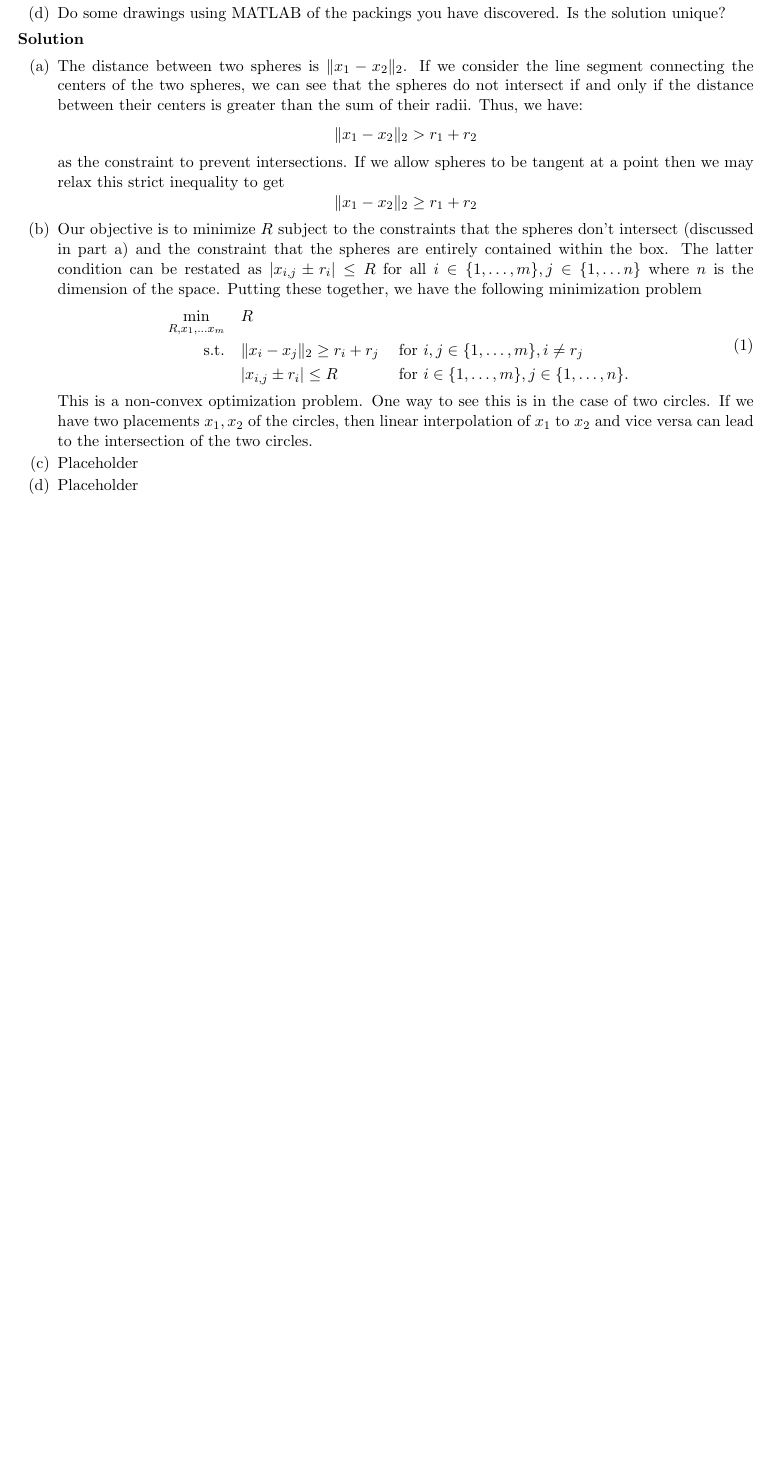
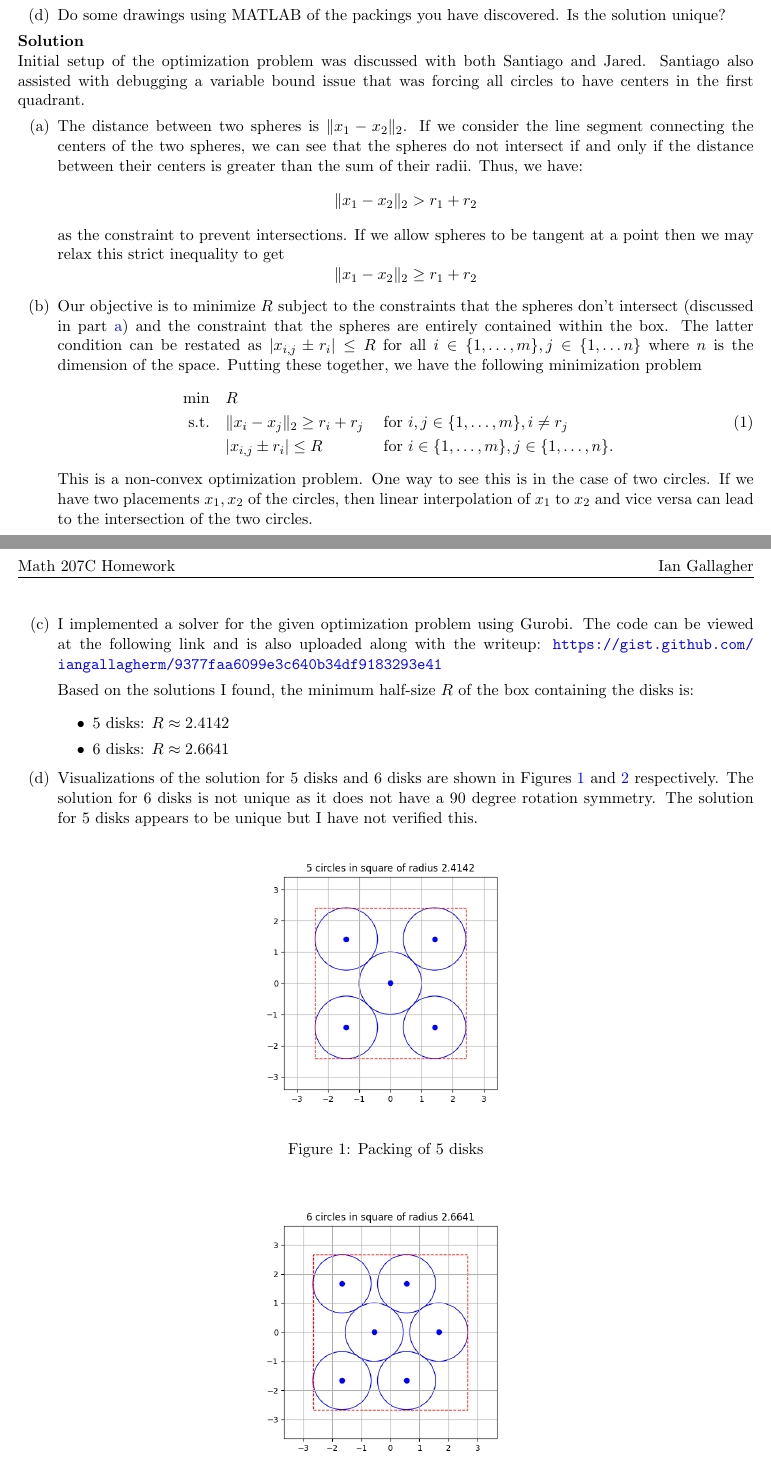
Before and after one commit to iangallagherm/mat258a, a LaTeX problem sheet (hw1/writeup/hw1.tex): part of the page before the commit and two parts of pages 1 and 2 of 2 after it, the two joined at a grey line, cut so that both start at the same text, the shorter picture padded with empty space. Compiled offline with pdfLaTeX.

Commit message:
Finish writeup

```diff
--- a/hw1/writeup/hw1.tex
+++ b/hw1/writeup/hw1.tex
@@ -8,6 +8,7 @@
 \usepackage{fancyhdr}
 \usepackage{mathtools}
 \usepackage{multicol}
+\usepackage[colorlinks=true, urlcolor=blue, linkcolor=blue, citecolor=blue]{hyperref}
 
 % Page layout
 \geometry{margin=0.75in}
@@ -75,6 +76,9 @@ of the containing box.
 \end{enumerate}
 
 \begin{solution}
+  \newline
+  Initial setup of the optimization problem was discussed with both Santiago and Jared. Santiago also assisted with
+  debugging a variable bound issue that was forcing all circles to have centers in the first quadrant.
   \begin{enumerate}
     \item\label{part:int} The distance between two spheres is $\norm{x_1 - x_2}{2}$. If we consider the line segment
       connecting the centers of the two spheres, we can see that the spheres do not intersect if and only if the
@@ -93,7 +97,7 @@ of the containing box.
       the dimension of the space. Putting these together, we have the following minimization problem
       \begin{equation}
         \begin{aligned}
-          \min_{R, x_1, \dots x_m} \quad & R \\
+          \min \quad & R \\
           \textrm{s.t.} \quad &  \norm{x_i - x_j}{2} \geq r_i + r_j && \text{ for } i,j \in \{1,\dots,m\}, i \neq r_j \\
                               & \abs{x_{i,j} \pm r_i} \leq R && \text{ for } i \in \{1,\dots,m\}, j \in \{1,\dots,n\}.
         \end{aligned}
@@ -101,8 +105,35 @@ of the containing box.
       This is a non-convex optimization problem. One way to see this is in the case of two circles. If we have two
       placements $x_1, x_2$ of the circles, then linear interpolation of $x_1$ to $x_2$ and vice versa can lead to the
       intersection of the two circles.
-    \item Placeholder
-    \item Placeholder
+    \newpage
+    \item I implemented a solver for the given optimization problem using Gurobi. The code can be viewed at the
+      following link and is also uploaded along with the writeup:
+      \url{https://gist.github.com/iangallagherm/9377faa6099e3c640b34df9183293e41}
+      % insert hyperlink below with dummy address
+
+
+      Based on the solutions I found, the minimum half-size $R$ of the box containing the disks is:
+      \begin{itemize}
+        \item 5 disks: $R \approx 2.4142$
+        \item 6 disks: $R \approx 2.6641$
+      \end{itemize}
+    \item Visualizations of the solution for 5 disks and 6 disks are shown in
+      Figures \ref{fig:5disks} and \ref{fig:6disks} respectively. The solution for 6 disks is not unique as it does not
+      have a 90 degree rotation symmetry. The solution for 5 disks appears to be unique but I have not verified this.
+      % Add figures in 5_circles.png and 6_circles.png
+      \begin{figure}[h]
+        \centering
+        \includegraphics[width=0.5\textwidth]{5_circles.png}
+        \caption{Packing of 5 disks}
+        \label{fig:5disks}
+      \end{figure}
+
+      \begin{figure}[h]
+        \centering
+        \includegraphics[width=0.5\textwidth]{6_circles.png}
+        \caption{Packing of 6 disks}
+        \label{fig:6disks}
+      \end{figure}
   \end{enumerate}
 \end{solution}
 
```
Also changed, not shown: hw1/writeup/hw1.pdf (added), 1 other file.
